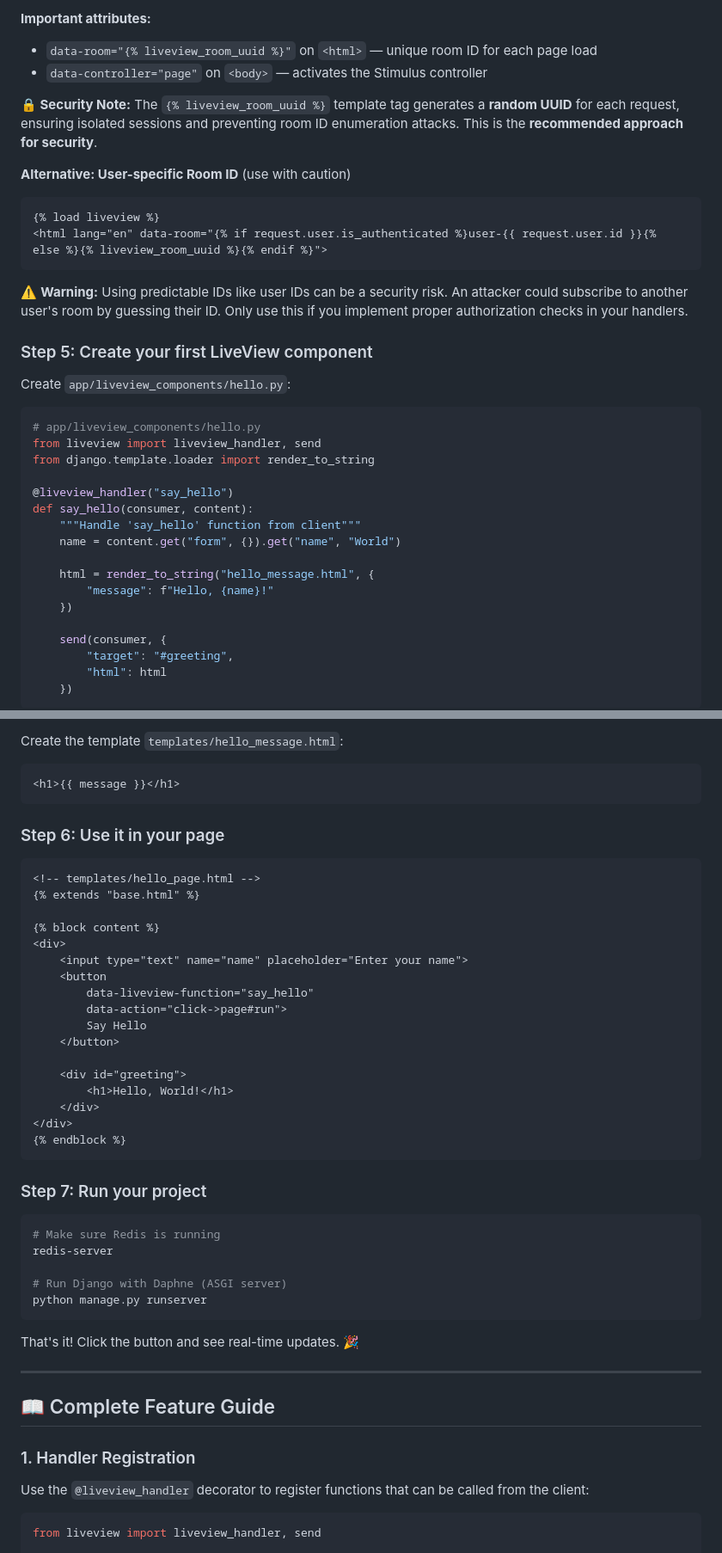
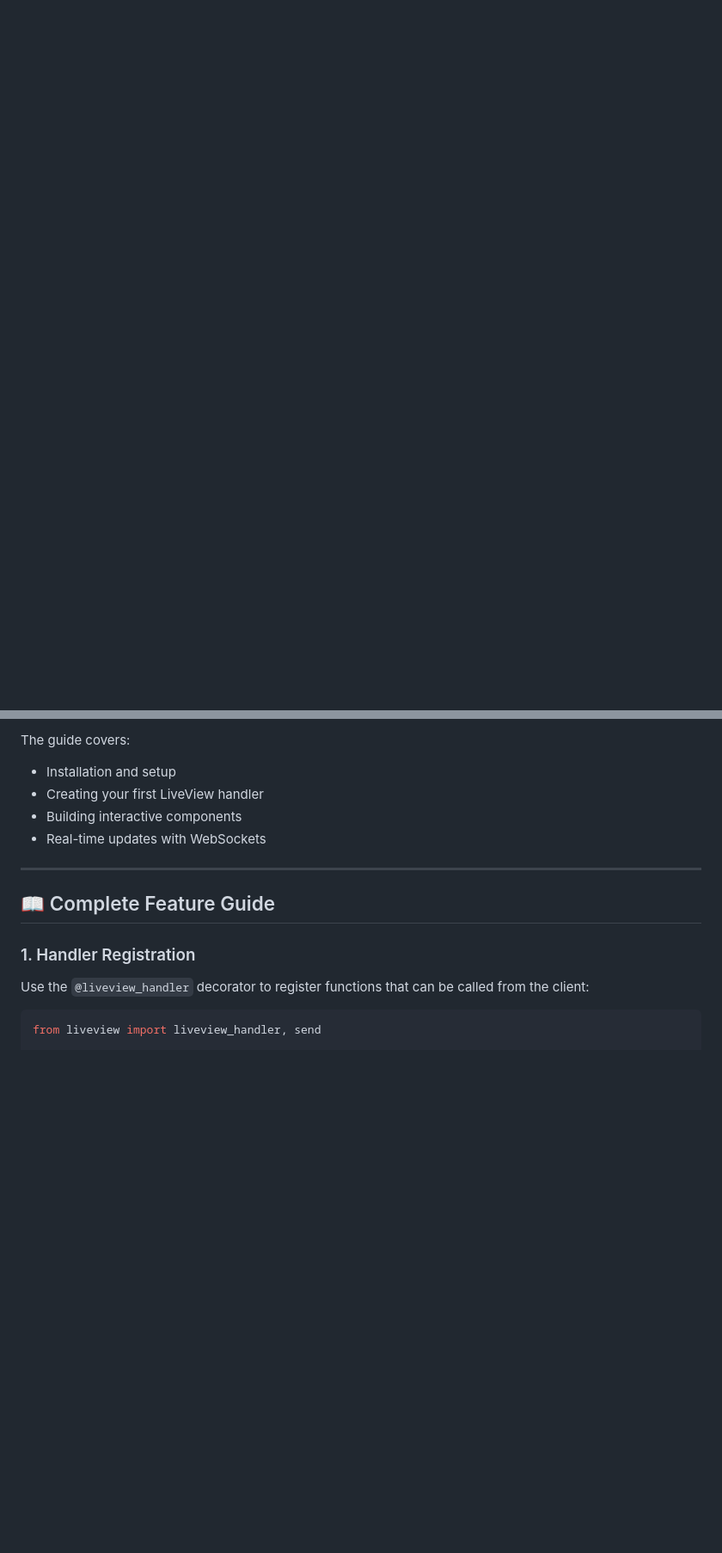
Before and after one commit to Django-LiveView/liveview, a Markdown page: README.md, 2 parts joined by grey strips. Shown: that part at 86% size. Rendered like a GitHub page; blank space fills up the shorter version.

````diff
--- a/README.md
+++ b/README.md
@@ -138,79 +61,8 @@ application = ProtocolTypeRouter({
-**Important attributes:**
-- `data-room="{% liveview_room_uuid %}"` on `<html>` — unique room ID for each page load
-- `data-controller="page"` on `<body>` — activates the Stimulus controller
-
-**🔒 Security Note:** The `{% liveview_room_uuid %}` template tag generates a **random UUID** for each request, ensuring isolated sessions and preventing room ID enumeration attacks. This is the **recommended approach for security**.
-
-**Alternative: User-specific Room ID** (use with caution)
-```html
-{% load liveview %}
-<html lang="en" data-room="{% if request.user.is_authenticated %}user-{{ request.user.id }}{% else %}{% liveview_room_uuid %}{% endif %}">
-```
-⚠️ **Warning:** Using predictable IDs like user IDs can be a security risk. An attacker could subscribe to another user's room by guessing their ID. Only use this if you implement proper authorization checks in your handlers.
-
-### Step 5: Create your first LiveView component
-
-Create `app/liveview_components/hello.py`:
-
-```python
-# app/liveview_components/hello.py
-from liveview import liveview_handler, send
-from django.template.loader import render_to_string
-
-@liveview_handler("say_hello")
-def say_hello(consumer, content):
-    """Handle 'say_hello' function from client"""
-    name = content.get("form", {}).get("name", "World")
-
-    html = render_to_string("hello_message.html", {
-        "message": f"Hello, {name}!"
-    })
-
-    send(consumer, {
-        "target": "#greeting",
-        "html": html
-    })
-```
-
-Create the template `templates/hello_message.html`:
-
-```html
-<h1>{{ message }}</h1>
-```
-
-### Step 6: Use it in your page
-
-```html
-<!-- templates/hello_page.html -->
-{% extends "base.html" %}
-
-{% block content %}
-<div>
-    <input type="text" name="name" placeholder="Enter your name">
-    <button
-        data-liveview-function="say_hello"
-        data-action="click->page#run">
-        Say Hello
-    </button>
-
-    <div id="greeting">
-        <h1>Hello, World!</h1>
-    </div>
-</div>
-{% endblock %}
-```
-
-### Step 7: Run your project
-
-```bash
-# Make sure Redis is running
-redis-server
-
-# Run Django with Daphne (ASGI server)
-python manage.py runserver
-```
-
-That's it! Click the button and see real-time updates. 🎉
+The guide covers:
+- Installation and setup
+- Creating your first LiveView handler
+- Building interactive components
+- Real-time updates with WebSockets
 
 ---
 
````
Also changed, not shown: other parts of README.md (+2 -79 lines).
